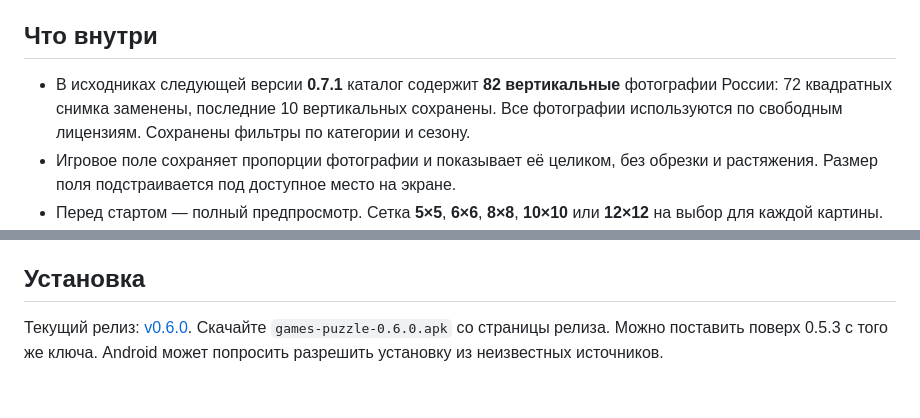
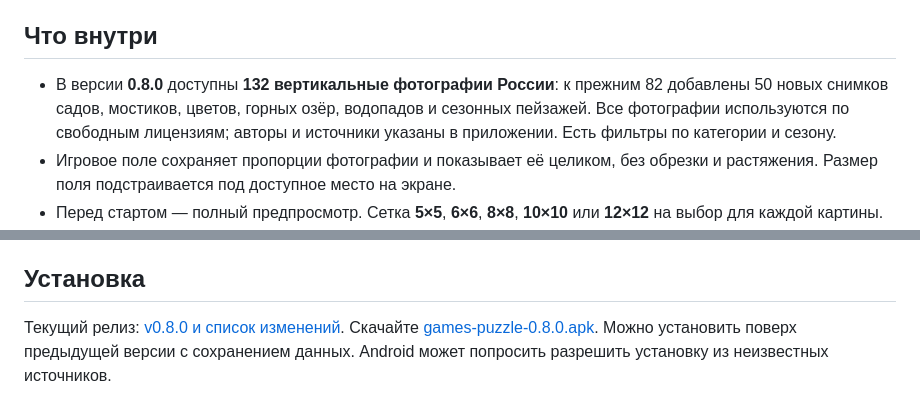
Before and after one commit to alexandrgert/games-puzzle, a Markdown page: README.md, 2 parts joined by grey strips. Drawn GitHub-style.

Commit message:
docs: update homepage for published 0.8.0 and 132 photos

```diff
--- a/README.md
+++ b/README.md
@@ -6,7 +6,7 @@ Android-пазл по фотографии. Картина режется на
 
 ## Что внутри
 
-- В исходниках следующей версии **0.7.1** каталог содержит **82 вертикальные** фотографии России: 72 квадратных снимка заменены, последние 10 вертикальных сохранены. Все фотографии используются по свободным лицензиям. Сохранены фильтры по категории и сезону.
+- В версии **0.8.0** доступны **132 вертикальные фотографии России**: к прежним 82 добавлены 50 новых снимков садов, мостиков, цветов, горных озёр, водопадов и сезонных пейзажей. Все фотографии используются по свободным лицензиям; авторы и источники указаны в приложении. Есть фильтры по категории и сезону.
 - Игровое поле сохраняет пропорции фотографии и показывает её целиком, без обрезки и растяжения. Размер поля подстраивается под доступное место на экране.
 - Перед стартом — полный предпросмотр. Сетка **5×5**, **6×6**, **8×8**, **10×10** или **12×12** на выбор для каждой картины.
 - Можно собрать пазл из своей фотографии из галереи и удалить его, если не подошёл.
@@ -23,4 +23,4 @@ Android-пазл по фотографии. Картина режется на
 
 ## Установка
 
-Текущий релиз: [v0.6.0](https://github.com/alexandrgert/games-puzzle/releases/tag/v0.6.0). Скачайте `games-puzzle-0.6.0.apk` со страницы релиза. Можно поставить поверх 0.5.3 с того же ключа. Android может попросить разрешить установку из неизвестных источников.
+Текущий релиз: [v0.8.0 и список изменений](https://github.com/alexandrgert/games-puzzle/releases/tag/v0.8.0). Скачайте [games-puzzle-0.8.0.apk](https://github.com/alexandrgert/games-puzzle/releases/download/v0.8.0/games-puzzle-0.8.0.apk). Можно установить поверх предыдущей версии с сохранением данных. Android может попросить разрешить установку из неизвестных источников.
```
